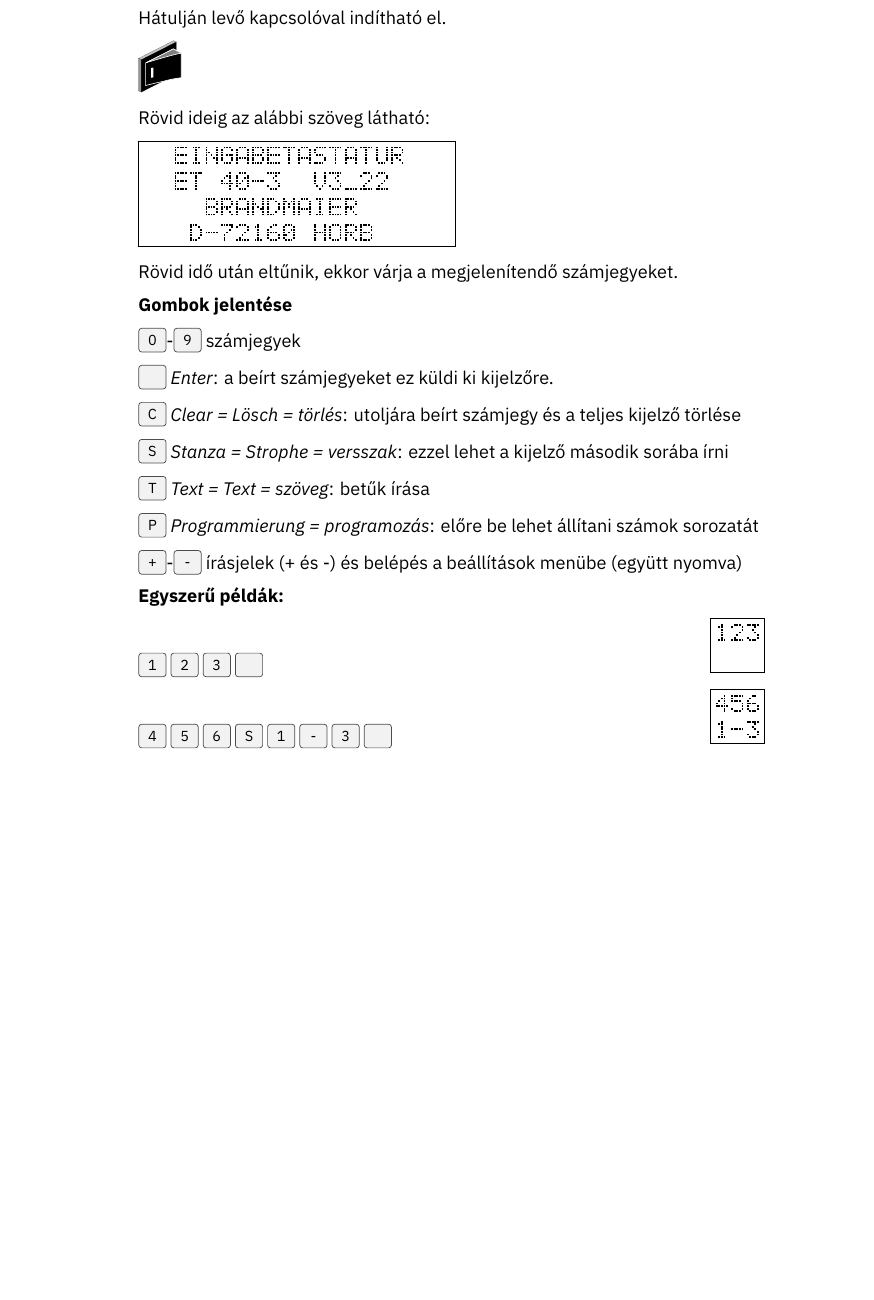
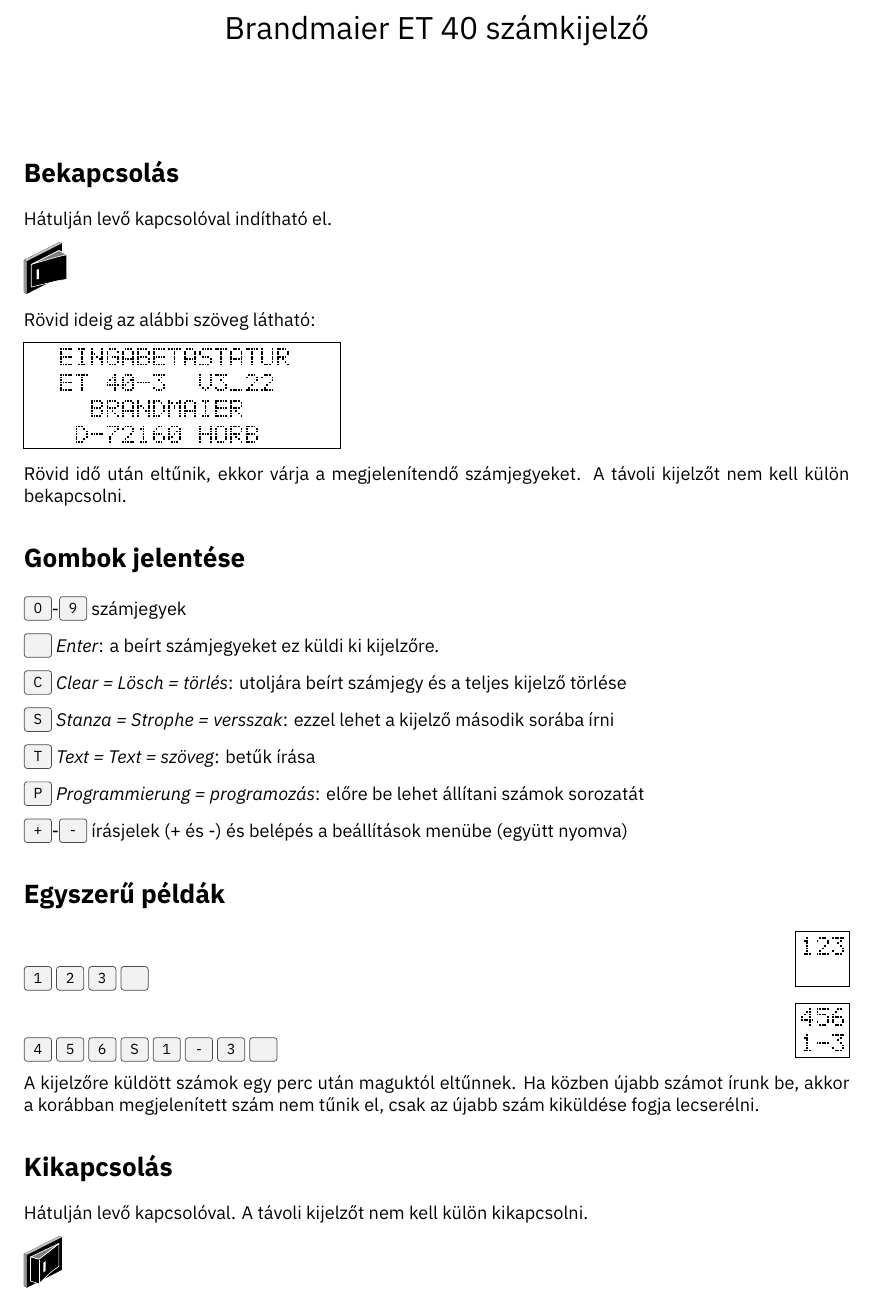
Before and after one commit to kolesar-andras/brandmeier-et-40-manual-hu, a LaTeX document (manual.tex): part of the page, cut at the place of the change, the shorter picture padded with empty space. Compiled offline with XeLaTeX.

Commit message:
kikapcsolás

```diff
--- a/manual.tex
+++ b/manual.tex
@@ -7,9 +9,18 @@
 
 \begin{document}
+\pagenumbering{gobble}
+
+\title{Brandmaier ET 40 számkijelző}
+\date{}
+
+\setlength{\droptitle}{-3cm}
+\maketitle
+
+\section*{Bekapcsolás}
 
 Hátulján levő kapcsolóval indítható el.
 
-\includesvg[height=1cm]{images/switch}
+\includesvg[height=1cm]{images/switch-on}
 
 Rövid ideig az alábbi szöveg látható:
 
@@ -19,9 +30,9 @@
 |    BRANDMAIER      |
 |   D-72160 HORB     |
 
-Rövid idő után eltűnik, ekkor várja a megjelenítendő számjegyeket.
+Rövid idő után eltűnik, ekkor várja a megjelenítendő számjegyeket. A távoli kijelzőt nem kell külön bekapcsolni.
 
-\textbf{Gombok jelentése}
+\section*{Gombok jelentése}
 
 \keys{0}-\keys{9} számjegyek
 
@@ -37,10 +48,19 @@
 
 \keys{{+}}-\keys{{-}} írásjelek (+ és -) és belépés a beállítások menübe (együtt nyomva)
 
-\textbf{Egyszerű példák:}
+\section*{Egyszerű példák}
 
 \keys{1} \keys{2} \keys{3} \keys{ } \hfill \LCD{2}{3}|123||   |
 
 \keys{4} \keys{5} \keys{6} \keys{S} \keys{1} \keys{-} \keys{3} \keys{ } \hfill \LCD{2}{3}|456||1-3|
 
+
+A kijelzőre küldött számok egy perc után maguktól eltűnnek. Ha közben újabb számot írunk be, akkor a korábban megjelenített szám nem tűnik el, csak az újabb szám kiküldése fogja lecserélni.
+
+\section*{Kikapcsolás}
+
+Hátulján levő kapcsolóval. A távoli kijelzőt nem kell külön kikapcsolni.
+
+\includesvg[height=1cm]{images/switch-off}
+
 \end{document}
```
Also changed, not shown: images/switch-off.svg (added), images/switch-on.svg (renamed from images/switch.svg), manual.tex (2 more changed lines).
